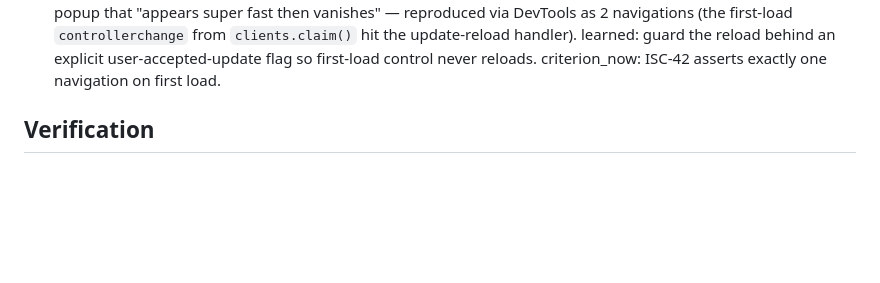
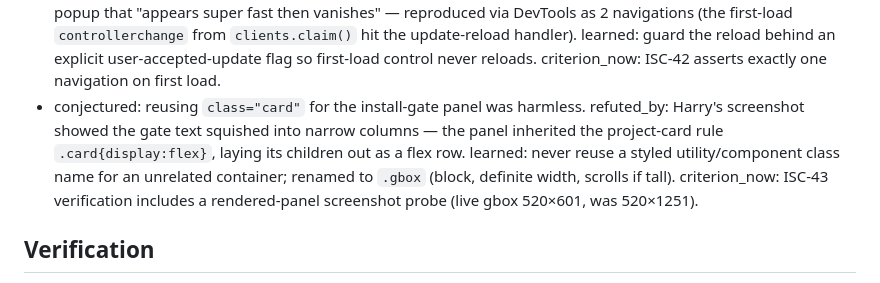
Before and after one commit to harryf/technicolour-planner, a Markdown page: ISA.md, the part around the change. Rendered like a GitHub page; blank space fills up the shorter version.

Commit message:
ISA: record v1.0.2 install-screen layout fix (class collision → .gbox)

```diff
--- a/ISA.md
+++ b/ISA.md
@@ -212,6 +212,12 @@ colour-first behaviour the prototype already shipped and seeded with her real pr
   (the first-load `controllerchange` from `clients.claim()` hit the update-reload handler). learned:
   guard the reload behind an explicit user-accepted-update flag so first-load control never reloads.
   criterion_now: ISC-42 asserts exactly one navigation on first load.
+- conjectured: reusing `class="card"` for the install-gate panel was harmless. refuted_by: Harry's
+  screenshot showed the gate text squished into narrow columns — the panel inherited the project-card
+  rule `.card{display:flex}`, laying its children out as a flex row. learned: never reuse a styled
+  utility/component class name for an unrelated container; renamed to `.gbox` (block, definite width,
+  scrolls if tall). criterion_now: ISC-43 verification includes a rendered-panel screenshot probe
+  (live gbox 520×601, was 520×1251).
 
 ## Verification
 
```
